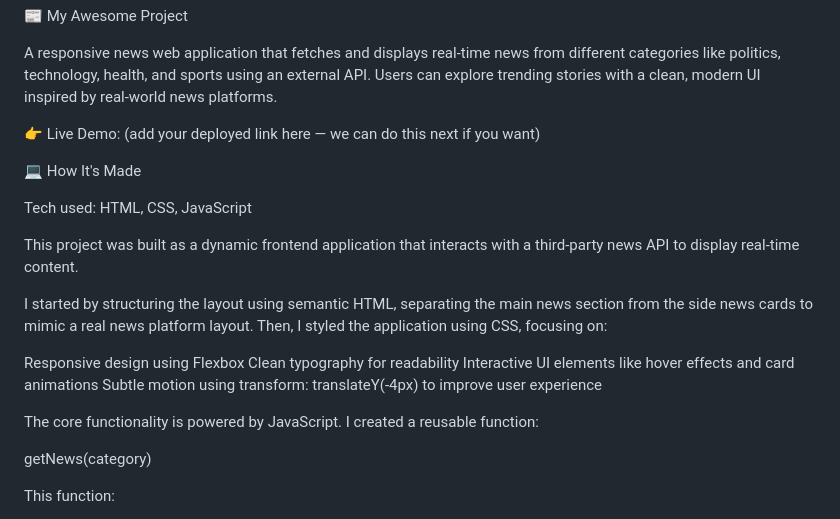
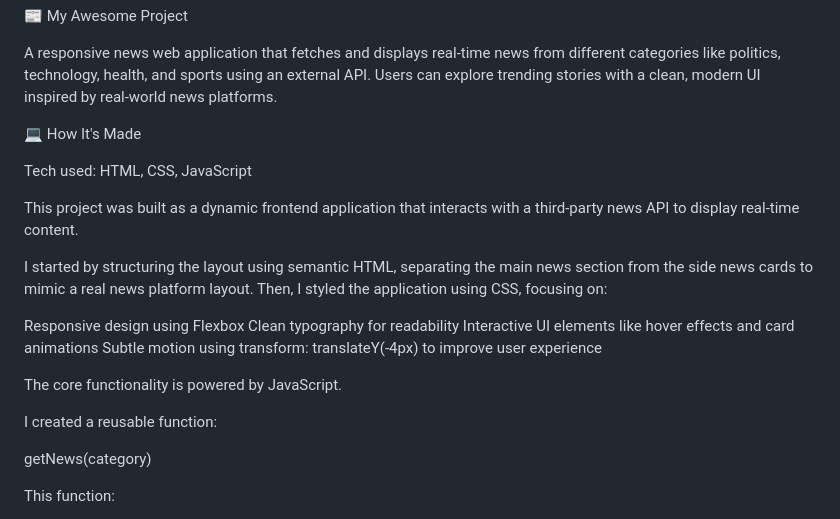
Before and after one commit to Error404notf/NewsWebsite, a Markdown page: README.md, the part around one of its changes. GitHub-like rendering.

Commit message:
Revise README with project overview and enhancements
Updated README to include project details, core functionality, and future improvements.

```diff
--- a/README.md
+++ b/README.md
@@ -2,7 +2,7 @@
 
 A responsive news web application that fetches and displays real-time news from different categories like politics, technology, health, and sports using an external API. Users can explore trending stories with a clean, modern UI inspired by real-world news platforms.
 
-👉 Live Demo: (add your deployed link here — we can do this next if you want)
+
 
 💻 How It's Made
 
@@ -17,7 +17,9 @@ Clean typography for readability
 Interactive UI elements like hover effects and card animations
 Subtle motion using transform: translateY(-4px) to improve user experience
 
-The core functionality is powered by JavaScript. I created a reusable function:
+The core functionality is powered by JavaScript.
+
+I created a reusable function:
 
 getNews(category)
 
```
Also changed, not shown: other parts of README.md (+4 -3 lines).
